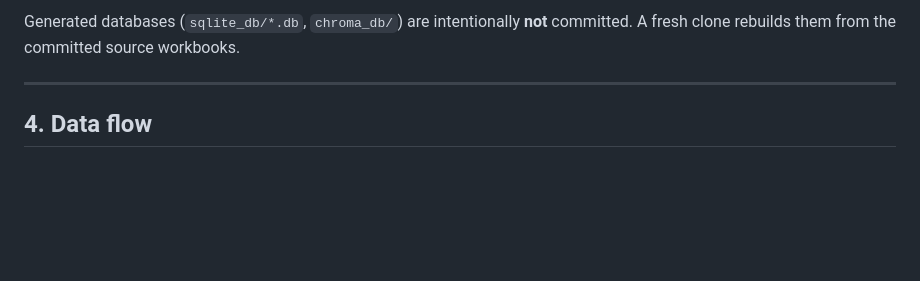
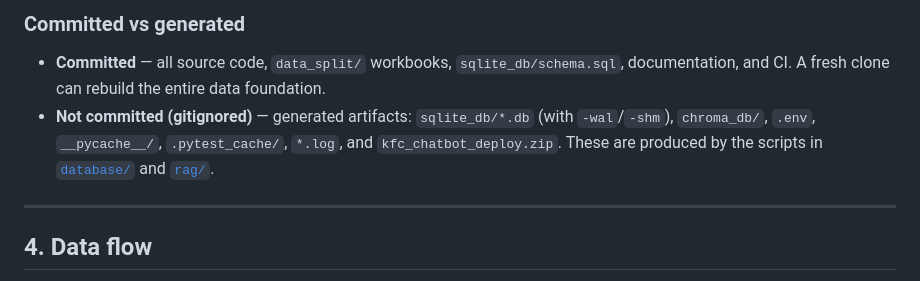
Before and after one commit to thesurya63/KFC-AI-CHATBOT, a Markdown page: docs/PROJECT_DOCUMENTATION.md, the part around one of its changes. GitHub-like rendering; blank space fills up the shorter version.

````diff
--- a/docs/PROJECT_DOCUMENTATION.md
+++ b/docs/PROJECT_DOCUMENTATION.md
@@ -101,7 +158,13 @@ answer + intent + route + grounded flag + limitations
 ```
 
-Generated databases (`sqlite_db/*.db`, `chroma_db/`) are intentionally **not**
-committed. A fresh clone rebuilds them from the committed source workbooks.
+### Committed vs generated
+
+- **Committed** — all source code, `data_split/` workbooks, `sqlite_db/schema.sql`,
+  documentation, and CI. A fresh clone can rebuild the entire data foundation.
+- **Not committed (gitignored)** — generated artifacts: `sqlite_db/*.db`
+  (with `-wal`/`-shm`), `chroma_db/`, `.env`, `__pycache__/`, `.pytest_cache/`,
+  `*.log`, and `kfc_chatbot_deploy.zip`. These are produced by the scripts in
+  [`database/`](#6-setup-and-run) and [`rag/`](#6-setup-and-run).
 
 ---
 
````
Also changed, not shown: other parts of docs/PROJECT_DOCUMENTATION.md (+82 -25 lines).
